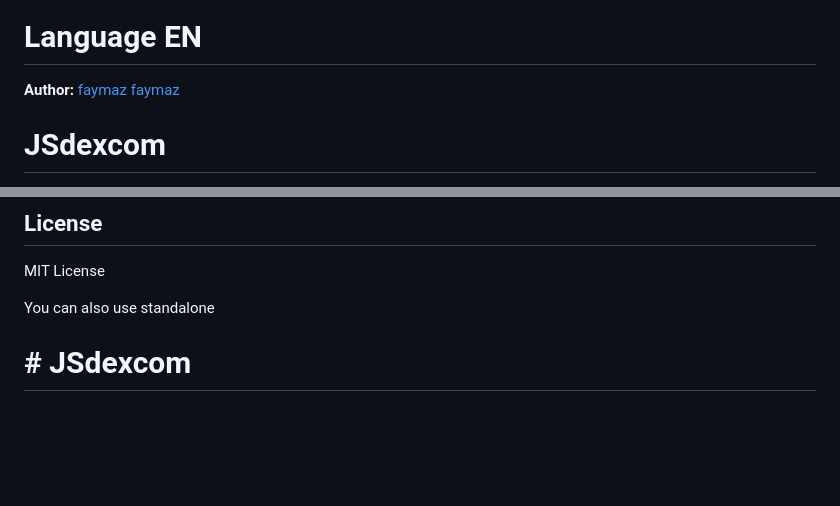
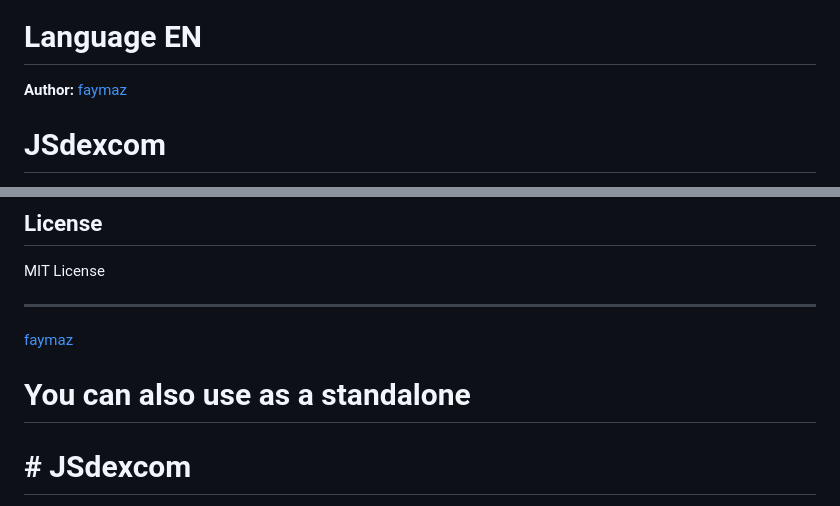
Before and after one commit to faymaz/jsdexcom, a Markdown page: README.md, 2 parts joined by grey strips. Rendered like a GitHub page; blank space fills up the shorter version.

Commit message:
standalone added

```diff
--- a/README.md
+++ b/README.md
@@ -1,7 +1,6 @@
 ![Visitor Count](https://visitor-badge.laobi.icu/badge?page_id=faymaz.jsdexcom)
 # Language EN
-**Author:** [faymaz](https://github.com/faymaz)
-            [faymaz](https://www.npmjs.com/~faymaz)
+**Author:** [faymaz](https://www.npmjs.com/~faymaz)
 
 # JSdexcom
 
@@ -51,7 +50,11 @@ npm run example
 ## License
 MIT License
 
-You can also use standalone
+-------------------------------------------
+
+[faymaz](https://github.com/faymaz)
+
+# You can also use as a standalone
 
 # # JSdexcom
 
```
